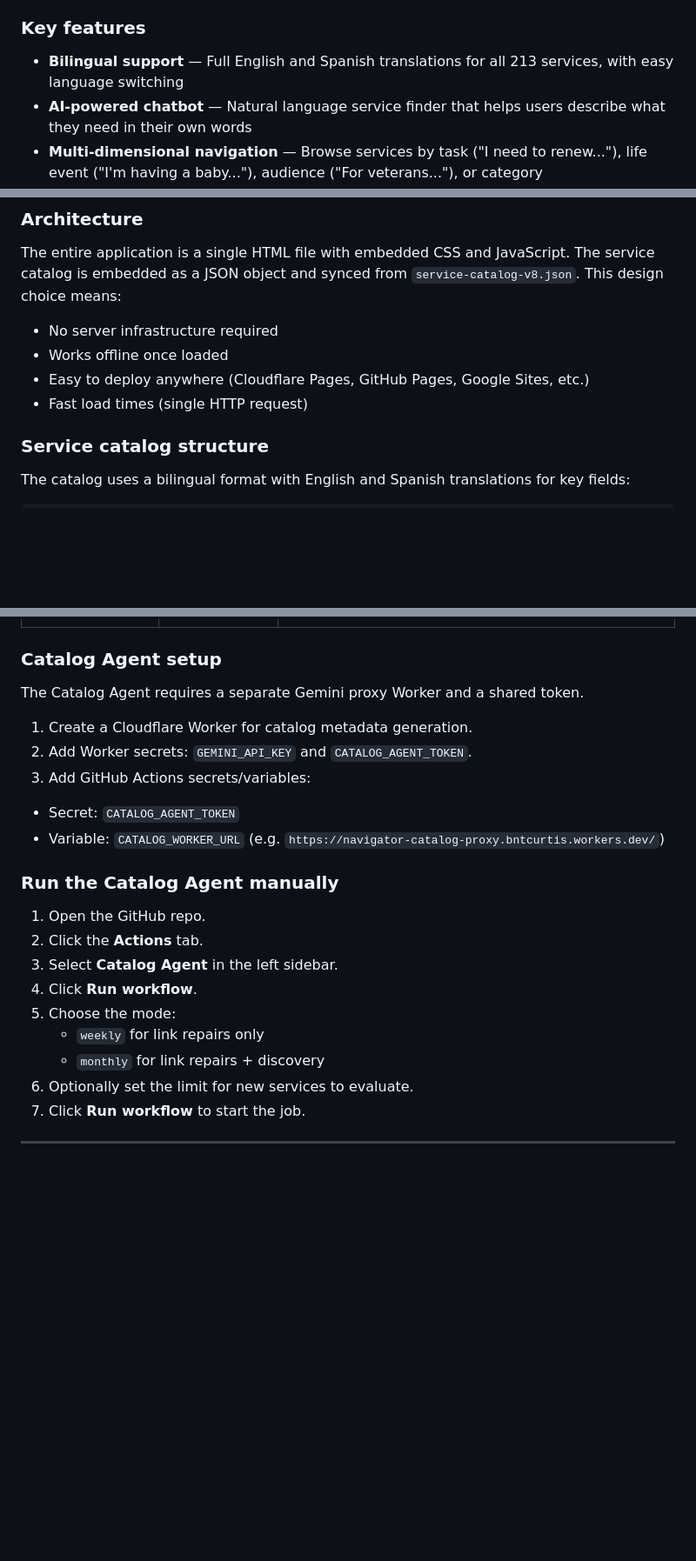
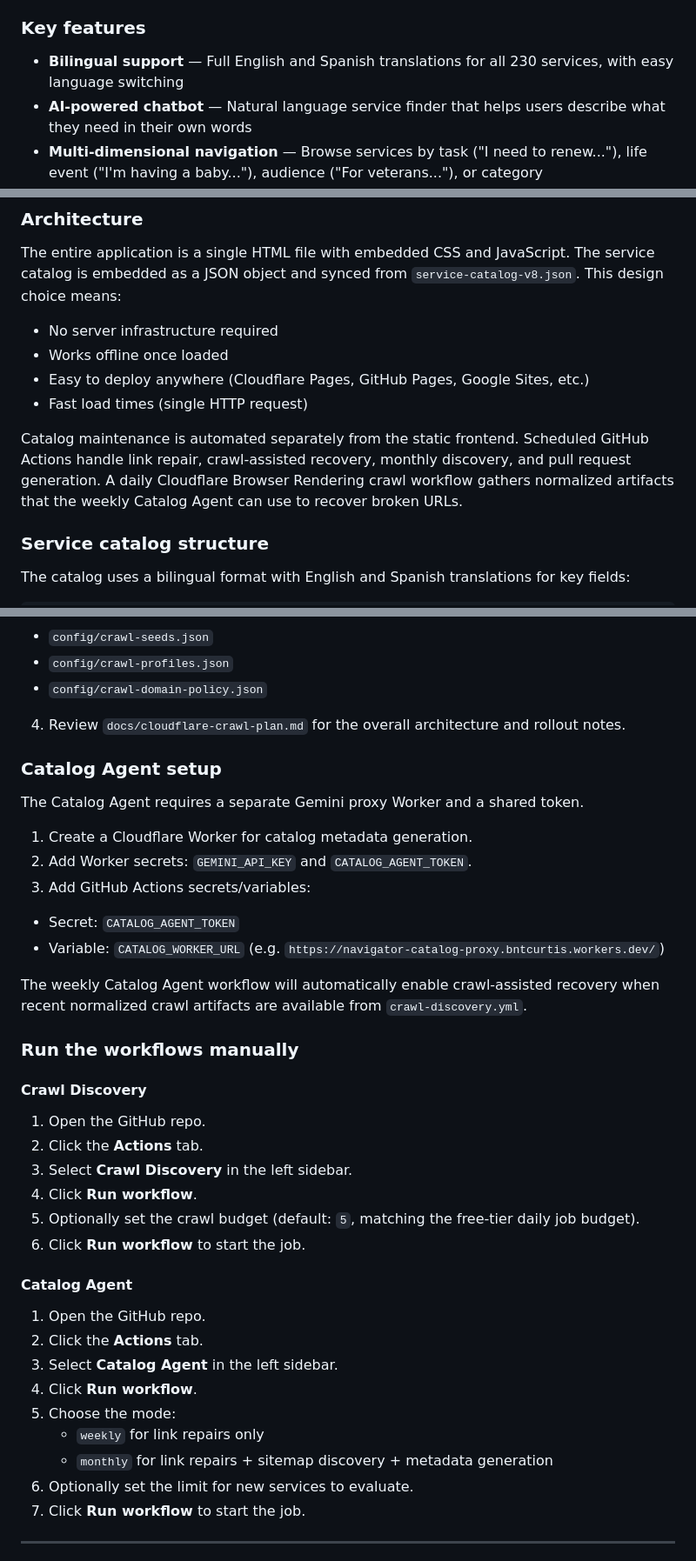
Before and after one commit to bntcurtis/colorado-digital-services-navigator, a Markdown page: README.md, 3 parts joined by grey strips. Shown at 87% size. Rendered like a GitHub page; blank space fills up the shorter version.

```diff
--- a/README.md
+++ b/README.md
@@ -23,7 +23,7 @@ Accessing government services shouldn't be hard. Unfortunately, many state gover
 
 ### Key features
 
-- **Bilingual support** — Full English and Spanish translations for all 213 services, with easy language switching
+- **Bilingual support** — Full English and Spanish translations for all 230 services, with easy language switching
 - **AI-powered chatbot** — Natural language service finder that helps users describe what they need in their own words
 - **Multi-dimensional navigation** — Browse services by task ("I need to renew..."), life event ("I'm having a baby..."), audience ("For veterans..."), or category
 - **Fast search** — Full-text search across service names, descriptions, and tags
@@ -44,6 +44,8 @@ The entire application is a single HTML file with embedded CSS and JavaScript. T
 - Works offline once loaded
 - Easy to deploy anywhere (Cloudflare Pages, GitHub Pages, Google Sites, etc.)
 - Fast load times (single HTTP request)
+
+Catalog maintenance is automated separately from the static frontend. Scheduled GitHub Actions handle link repair, crawl-assisted recovery, monthly discovery, and pull request generation. A daily Cloudflare Browser Rendering crawl workflow gathers normalized artifacts that the weekly Catalog Agent can use to recover broken URLs.
 
 ### Service catalog structure
 
@@ -130,3 +152,8 @@ Services are organized across multiple dimensions:
+- `config/crawl-seeds.json`
+- `config/crawl-profiles.json`
+- `config/crawl-domain-policy.json`
+
+4. Review `docs/cloudflare-crawl-plan.md` for the overall architecture and rollout notes.
 
 ### Catalog Agent setup
 
@@ -139,7 +166,20 @@ The Catalog Agent requires a separate Gemini proxy Worker and a shared token.
 - Secret: `CATALOG_AGENT_TOKEN`
 - Variable: `CATALOG_WORKER_URL` (e.g. `https://navigator-catalog-proxy.bntcurtis.workers.dev/`)
 
-### Run the Catalog Agent manually
+The weekly Catalog Agent workflow will automatically enable crawl-assisted recovery when recent normalized crawl artifacts are available from `crawl-discovery.yml`.
+
+### Run the workflows manually
+
+#### Crawl Discovery
+
+1. Open the GitHub repo.
+2. Click the **Actions** tab.
+3. Select **Crawl Discovery** in the left sidebar.
+4. Click **Run workflow**.
+5. Optionally set the crawl budget (default: `5`, matching the free-tier daily job budget).
+6. Click **Run workflow** to start the job.
+
+#### Catalog Agent
 
 1. Open the GitHub repo.
 2. Click the **Actions** tab.
@@ -147,7 +187,7 @@ The Catalog Agent requires a separate Gemini proxy Worker and a shared token.
 4. Click **Run workflow**.
 5. Choose the mode:
    - `weekly` for link repairs only
-   - `monthly` for link repairs + discovery
+   - `monthly` for link repairs + sitemap discovery + metadata generation
 6. Optionally set the limit for new services to evaluate.
 7. Click **Run workflow** to start the job.
 
```
Also changed, not shown: other parts of README.md (+32 -11 lines).
